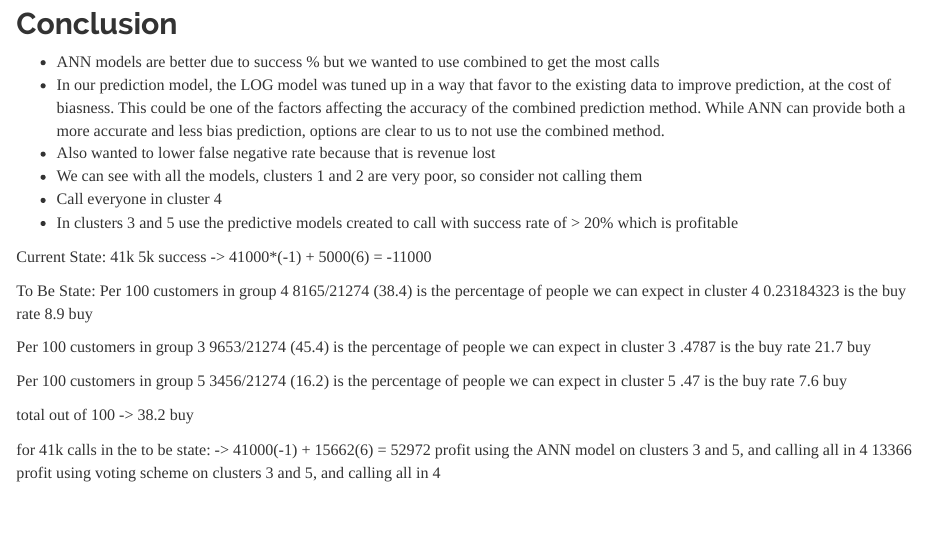
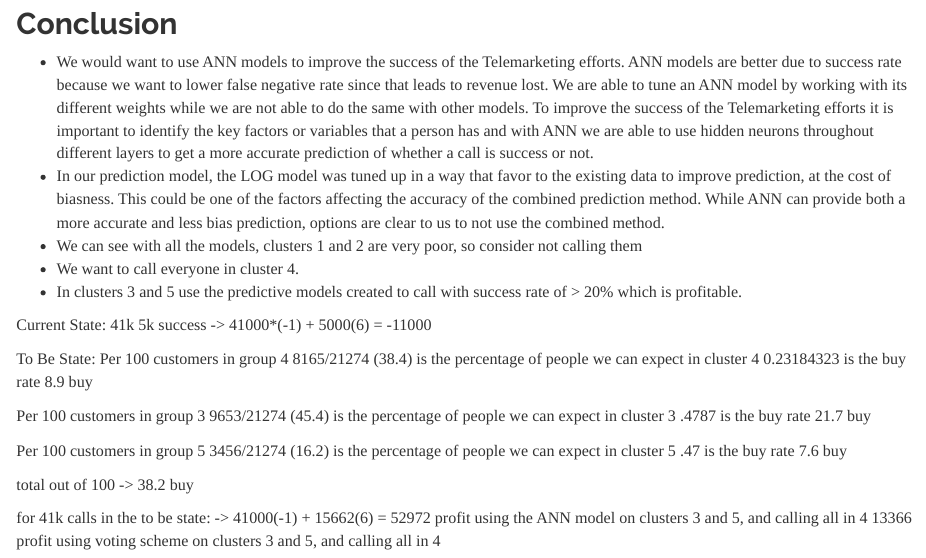
Before and after one commit to liuwendy/TOGroupProject1, an R Markdown document (Tele_Start.Rmd): the page in a window 1100 px wide, from 10980 px down. Rendered offline with R 4.5, knitr and Pandoc, with nearby package versions; some code elsewhere in the file could not run offline; long lines of code are wrapped; common packages that the code uses without loading them are loaded.

Commit message:
Added to conclusion

```diff
--- a/Tele_Start.Rmd
+++ b/Tele_Start.Rmd
@@ -580,12 +580,11 @@ confusionMatrix(as.factor(all5$all_prediction), as.factor(tele_test_log$yyes), p
 
 ## Conclusion
 
-- ANN models are better due to success % but we wanted to use combined to get the most calls
-- In our prediction model, the LOG model was tuned up in a way that favor to the existing data to improve   prediction, at the cost of biasness. This could be one of the factors affecting the accuracy of the combined prediction method. While ANN can provide both a more accurate and less bias prediction, options are clear to us to not use the combined method.
-- Also wanted to lower false negative rate because that is revenue lost
+- We would want to use ANN models to improve the success of the Telemarketing efforts. ANN models are better due to success rate because we want to lower false negative rate since that leads to revenue lost. We are able to tune an ANN model by working with its different weights while we are not able to do the same with other models. To improve the success of the Telemarketing efforts it is important to identify the key factors or variables that a person has and with ANN we are able to use hidden neurons throughout different layers to get a more accurate prediction of whether a call is success or not.
+- In our prediction model, the LOG model was tuned up in a way that favor to the existing data to improve prediction, at the cost of biasness. This could be one of the factors affecting the accuracy of the combined prediction method. While ANN can provide both a more accurate and less bias prediction, options are clear to us to not use the combined method.
 - We can see with all the models, clusters 1 and 2 are very poor, so consider not calling them
-- Call everyone in cluster 4
-- In clusters 3 and 5 use the predictive models created to call with success rate of > 20% which is profitable
+- We want to call everyone in cluster 4.
+- In clusters 3 and 5 use the predictive models created to call with success rate of > 20% which is profitable.
 
 Current State:
 41k
```
